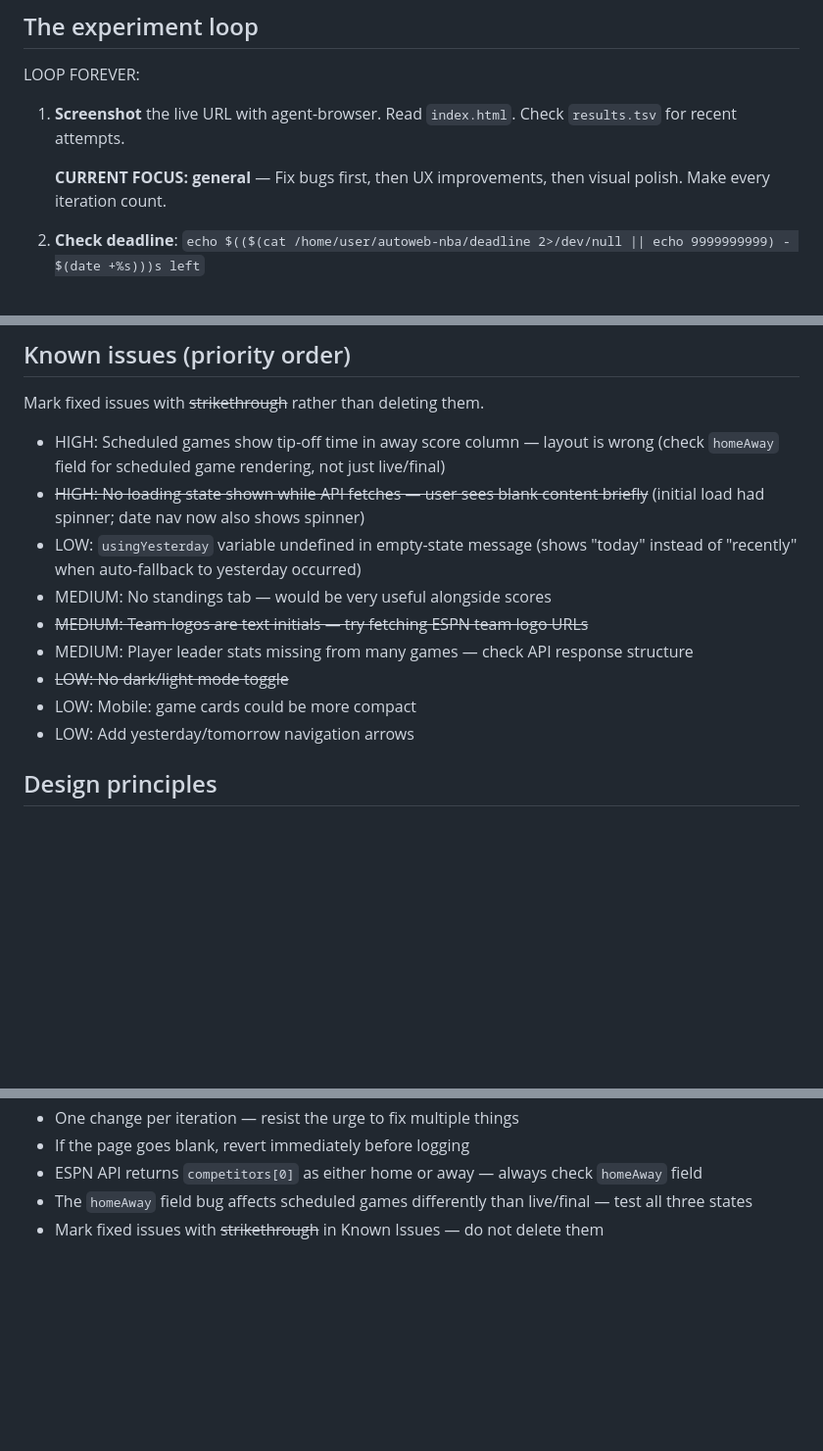
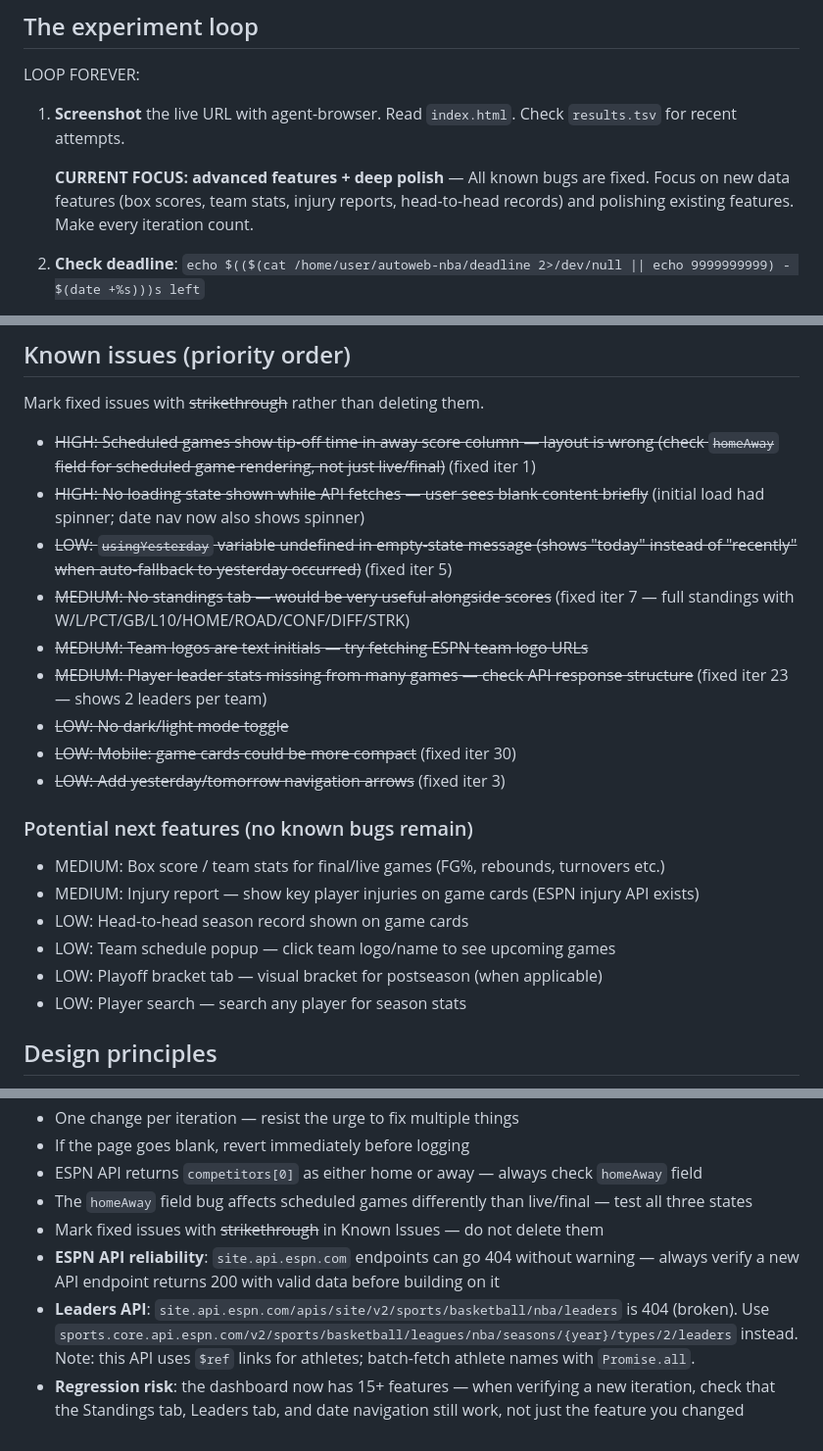
Before and after one commit to inceptel/nba, a Markdown page: program.md, 3 parts joined by grey strips. Shown at 98% size. Drawn GitHub-style; blank space fills up the shorter version.

Commit message:
autoweb: review — update program.md

```diff
--- a/program.md
+++ b/program.md
@@ -57,7 +57,7 @@ LOOP FOREVER:
 
 1. **Screenshot** the live URL with agent-browser. Read `index.html`. Check `results.tsv` for recent attempts.
 
-   **CURRENT FOCUS: general** — Fix bugs first, then UX improvements, then visual polish. Make every iteration count.
+   **CURRENT FOCUS: advanced features + deep polish** — All known bugs are fixed. Focus on new data features (box scores, team stats, injury reports, head-to-head records) and polishing existing features. Make every iteration count.
 
 2. **Check deadline**: `echo $(($(cat /home/user/autoweb-nba/deadline 2>/dev/null || echo 9999999999) - $(date +%s)))s left`
    - If the deadline file is missing, continue normally (no hard stop).
@@ -84,15 +84,24 @@ LOOP FOREVER:
 
 Mark fixed issues with ~~strikethrough~~ rather than deleting them.
 
-- HIGH: Scheduled games show tip-off time in away score column — layout is wrong (check `homeAway` field for scheduled game rendering, not just live/final)
+- ~~HIGH: Scheduled games show tip-off time in away score column — layout is wrong (check `homeAway` field for scheduled game rendering, not just live/final)~~ (fixed iter 1)
 - ~~HIGH: No loading state shown while API fetches — user sees blank content briefly~~ (initial load had spinner; date nav now also shows spinner)
-- LOW: `usingYesterday` variable undefined in empty-state message (shows "today" instead of "recently" when auto-fallback to yesterday occurred)
-- MEDIUM: No standings tab — would be very useful alongside scores
+- ~~LOW: `usingYesterday` variable undefined in empty-state message (shows "today" instead of "recently" when auto-fallback to yesterday occurred)~~ (fixed iter 5)
+- ~~MEDIUM: No standings tab — would be very useful alongside scores~~ (fixed iter 7 — full standings with W/L/PCT/GB/L10/HOME/ROAD/CONF/DIFF/STRK)
 - ~~MEDIUM: Team logos are text initials — try fetching ESPN team logo URLs~~
-- MEDIUM: Player leader stats missing from many games — check API response structure
+- ~~MEDIUM: Player leader stats missing from many games — check API response structure~~ (fixed iter 23 — shows 2 leaders per team)
 - ~~LOW: No dark/light mode toggle~~
-- LOW: Mobile: game cards could be more compact
-- LOW: Add yesterday/tomorrow navigation arrows
+- ~~LOW: Mobile: game cards could be more compact~~ (fixed iter 30)
+- ~~LOW: Add yesterday/tomorrow navigation arrows~~ (fixed iter 3)
+
+### Potential next features (no known bugs remain)
+
+- MEDIUM: Box score / team stats for final/live games (FG%, rebounds, turnovers etc.)
+- MEDIUM: Injury report — show key player injuries on game cards (ESPN injury API exists)
+- LOW: Head-to-head season record shown on game cards
+- LOW: Team schedule popup — click team logo/name to see upcoming games
+- LOW: Playoff bracket tab — visual bracket for postseason (when applicable)
+- LOW: Player search — search any player for season stats
 
 ## Design principles
 
@@ -123,3 +132,6 @@ This repo demonstrates the full autoweb feature set:
 - ESPN API returns `competitors[0]` as either home or away — always check `homeAway` field
 - The `homeAway` field bug affects scheduled games differently than live/final — test all three states
 - Mark fixed issues with ~~strikethrough~~ in Known Issues — do not delete them
+- **ESPN API reliability**: `site.api.espn.com` endpoints can go 404 without warning — always verify a new API endpoint returns 200 with valid data before building on it
+- **Leaders API**: `site.api.espn.com/apis/site/v2/sports/basketball/nba/leaders` is 404 (broken). Use `sports.core.api.espn.com/v2/sports/basketball/leagues/nba/seasons/{year}/types/2/leaders` instead. Note: this API uses `$ref` links for athletes; batch-fetch athlete names with `Promise.all`.
+- **Regression risk**: the dashboard now has 15+ features — when verifying a new iteration, check that the Standings tab, Leaders tab, and date navigation still work, not just the feature you changed
```
